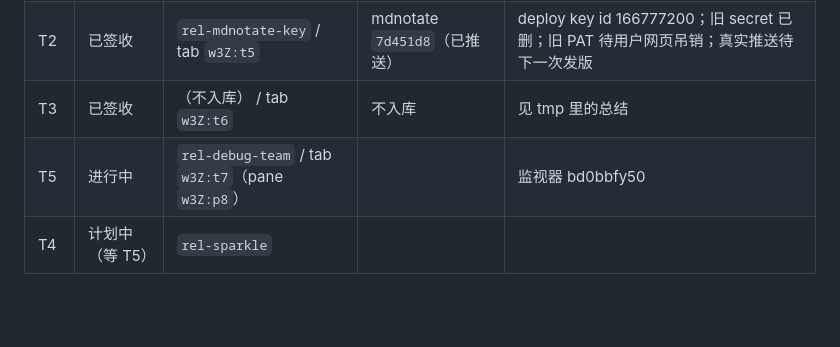
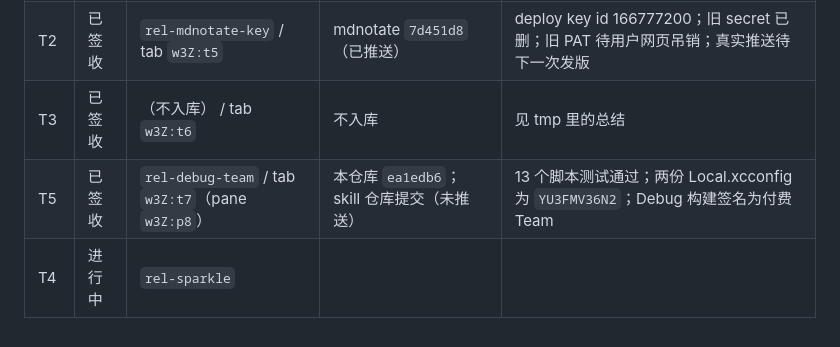
Before and after one commit to reorx/gapless-paste, a Markdown page: kb/plans/2026-10-18-release-followups-coordination.md, the part around the change. GitHub-like rendering; blank space fills up the shorter version.

Commit message:
kb：协调记录状态更新（T5 签收，T4 开工）
Co-Authored-By: Claude Opus 5.5 <noreply@anthropic.com>

```diff
--- a/kb/plans/2026-10-18-release-followups-coordination.md
+++ b/kb/plans/2026-10-18-release-followups-coordination.md
@@ -179,5 +179,5 @@ T5 另读 `~/.claude/skills/macos-app-bootstrap/SKILL.md` 和 `scripts/setup-sig
 | T1 | 已签收 | `rel-feishu-key` / tab `w3Z:t4` | feishu-lite `88ad5d3`（未推送） | deploy key id 166777169；旧 secret 已删；真实推送待下一次发版 |
 | T2 | 已签收 | `rel-mdnotate-key` / tab `w3Z:t5` | mdnotate `7d451d8`（已推送） | deploy key id 166777200；旧 secret 已删；旧 PAT 待用户网页吊销；真实推送待下一次发版 |
 | T3 | 已签收 | （不入库） / tab `w3Z:t6` | 不入库 | 见 tmp 里的总结 |
-| T5 | 进行中 | `rel-debug-team` / tab `w3Z:t7`（pane `w3Z:p8`） | | 监视器 bd0bbfy50 |
-| T4 | 计划中（等 T5） | `rel-sparkle` | | |
+| T5 | 已签收 | `rel-debug-team` / tab `w3Z:t7`（pane `w3Z:p8`） | 本仓库 `ea1edb6`；skill 仓库提交（未推送） | 13 个脚本测试通过；两份 Local.xcconfig 为 `YU3FMV36N2`；Debug 构建签名为付费 Team |
+| T4 | 进行中 | `rel-sparkle` | | |
```
